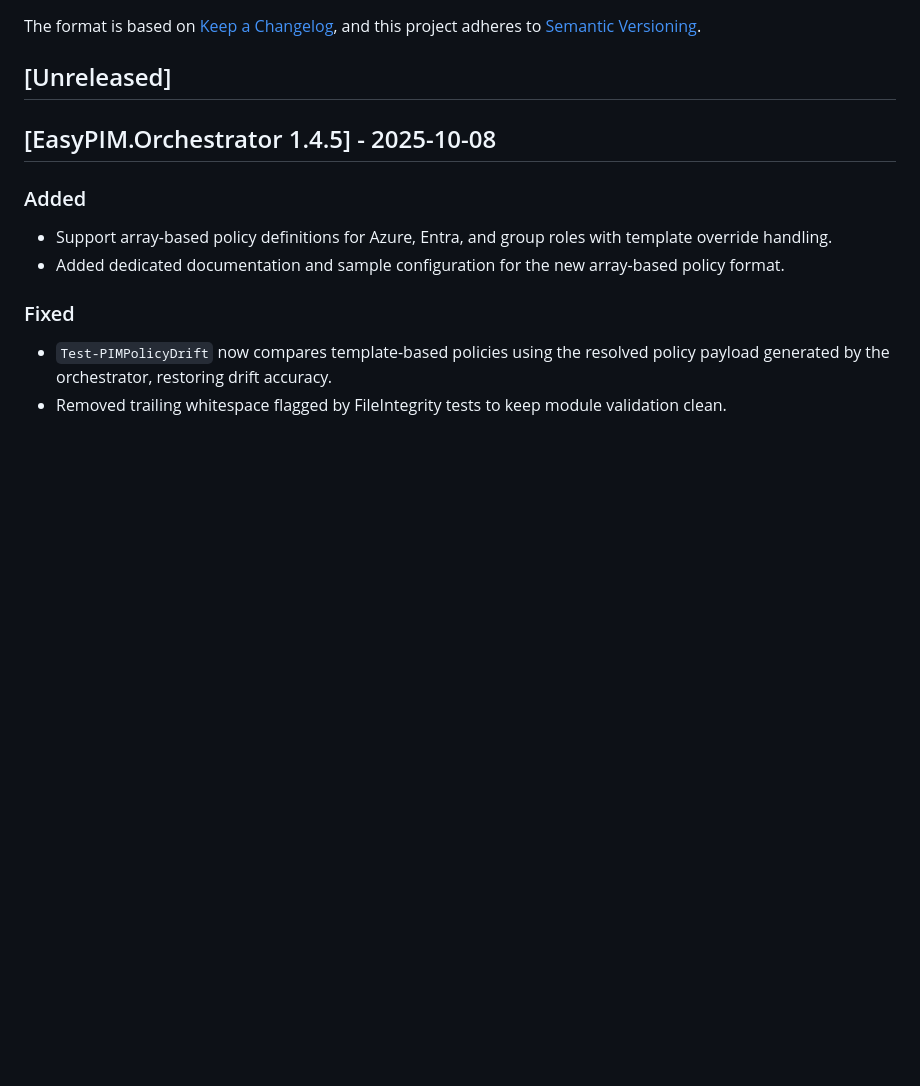
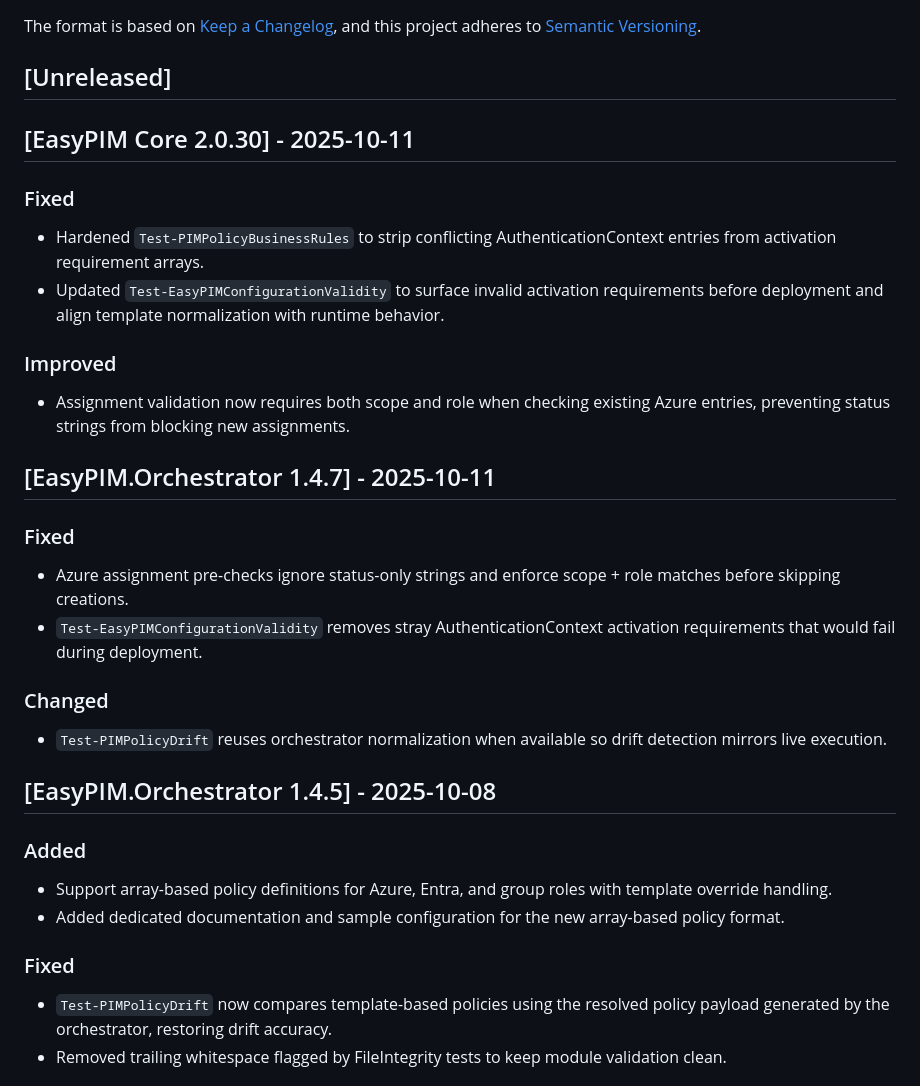
Before and after one commit to kayasax/EasyPIM, a Markdown page: CHANGELOG.md, the part around the change. GitHub-like rendering; blank space fills up the shorter version.

Commit message:
docs: add release notes for 2.0.30 and orchestrator 1.4.7 (#197)

```diff
--- a/CHANGELOG.md
+++ b/CHANGELOG.md
@@ -6,6 +6,24 @@ The format is based on [Keep a Changelog](https://keepachangelog.com/en/1.0.0/),
 and this project adheres to [Semantic Versioning](https://semver.org/spec/v2.0.0.html).
 
 ## [Unreleased]
+
+## [EasyPIM Core 2.0.30] - 2025-10-11
+
+### Fixed
+- Hardened `Test-PIMPolicyBusinessRules` to strip conflicting AuthenticationContext entries from activation requirement arrays.
+- Updated `Test-EasyPIMConfigurationValidity` to surface invalid activation requirements before deployment and align template normalization with runtime behavior.
+
+### Improved
+- Assignment validation now requires both scope and role when checking existing Azure entries, preventing status strings from blocking new assignments.
+
+## [EasyPIM.Orchestrator 1.4.7] - 2025-10-11
+
+### Fixed
+- Azure assignment pre-checks ignore status-only strings and enforce scope + role matches before skipping creations.
+- `Test-EasyPIMConfigurationValidity` removes stray AuthenticationContext activation requirements that would fail during deployment.
+
+### Changed
+- `Test-PIMPolicyDrift` reuses orchestrator normalization when available so drift detection mirrors live execution.
 
 ## [EasyPIM.Orchestrator 1.4.5] - 2025-10-08
 
```
